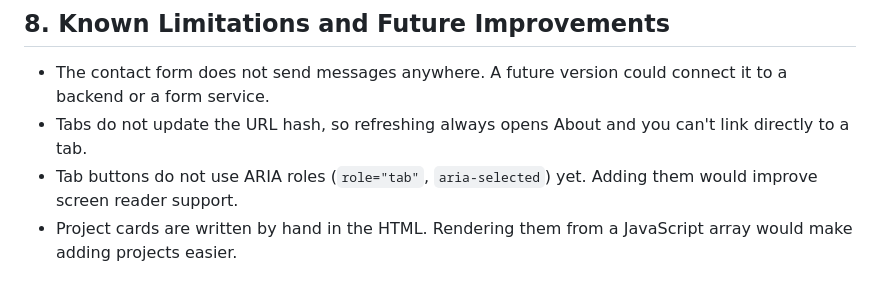
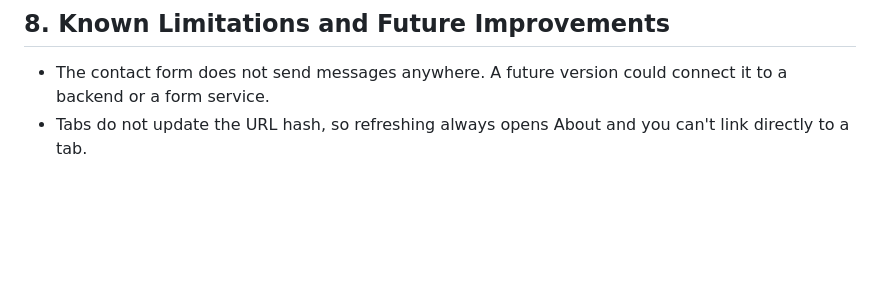
Before and after one commit to 202358650/202358650-BaderAl-Ghamdi-assignment2, a Markdown page: docs/technical-documnetation.md, the part around the change. Rendered like a GitHub page; blank space fills up the shorter version.

```diff
--- a/docs/technical-documnetation.md
+++ b/docs/technical-documnetation.md
@@ -184,5 +184,3 @@ Everything uses standard, widely supported features (`classList`, `querySelector
 
 - The contact form does not send messages anywhere. A future version could connect it to a backend or a form service.
 - Tabs do not update the URL hash, so refreshing always opens About and you can't link directly to a tab.
-- Tab buttons do not use ARIA roles (`role="tab"`, `aria-selected`) yet. Adding them would improve screen reader support.
-- Project cards are written by hand in the HTML. Rendering them from a JavaScript array would make adding projects easier.
```
